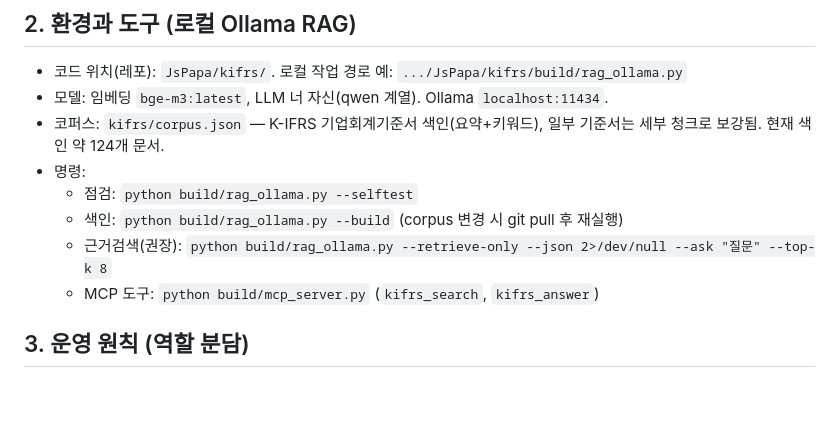
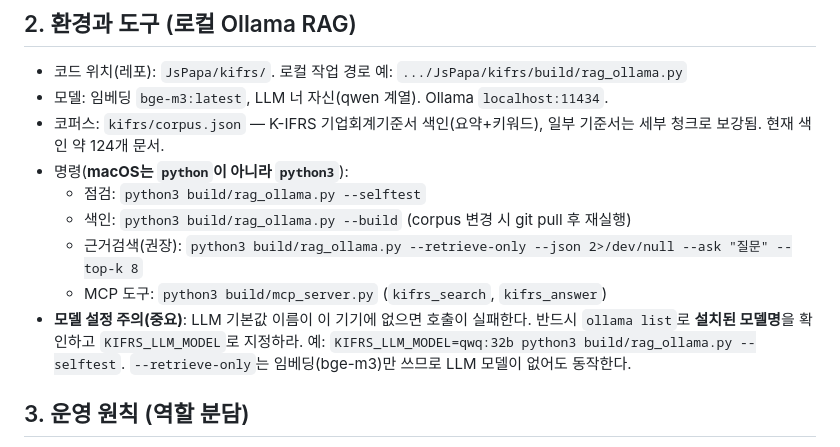
Before and after one commit to yctaxyjg-design/JsPapa, a Markdown page: kifrs/AGENT_PROMPT.md, the part around the change. GitHub-like rendering; blank space fills up the shorter version.

Commit message:
Fix AGENT_PROMPT commands: python3 and installed-model guidance
macOS uses python3 (not python), and the default LLM model name may not be
installed. Instruct to check 'ollama list' and set KIFRS_LLM_MODEL, and note
that --retrieve-only needs only bge-m3. Prevents the silent failure where the
RAG pipeline never actually runs.

Co-Authored-By: Claude Opus 4.8 <noreply@anthropic.com>
Claude-Session: https://claude.ai/code/session_01YHgE2qBqdAj6vcZS7JP7P6

```diff
--- a/kifrs/AGENT_PROMPT.md
+++ b/kifrs/AGENT_PROMPT.md
@@ -15,11 +15,15 @@
 - 모델: 임베딩 `bge-m3:latest`, LLM 너 자신(qwen 계열). Ollama `localhost:11434`.
 - 코퍼스: `kifrs/corpus.json` — K-IFRS 기업회계기준서 색인(요약+키워드), 일부 기준서는
   세부 청크로 보강됨. 현재 색인 약 124개 문서.
-- 명령:
-  - 점검: `python build/rag_ollama.py --selftest`
-  - 색인: `python build/rag_ollama.py --build`  (corpus 변경 시 git pull 후 재실행)
-  - 근거검색(권장): `python build/rag_ollama.py --retrieve-only --json 2>/dev/null --ask "질문" --top-k 8`
-  - MCP 도구: `python build/mcp_server.py` (`kifrs_search`, `kifrs_answer`)
+- 명령(**macOS는 `python`이 아니라 `python3`**):
+  - 점검: `python3 build/rag_ollama.py --selftest`
+  - 색인: `python3 build/rag_ollama.py --build`  (corpus 변경 시 git pull 후 재실행)
+  - 근거검색(권장): `python3 build/rag_ollama.py --retrieve-only --json 2>/dev/null --ask "질문" --top-k 8`
+  - MCP 도구: `python3 build/mcp_server.py` (`kifrs_search`, `kifrs_answer`)
+- **모델 설정 주의(중요)**: LLM 기본값 이름이 이 기기에 없으면 호출이 실패한다.
+  반드시 `ollama list`로 **설치된 모델명**을 확인하고 `KIFRS_LLM_MODEL`로 지정하라.
+  예: `KIFRS_LLM_MODEL=qwq:32b python3 build/rag_ollama.py --selftest`.
+  `--retrieve-only`는 임베딩(bge-m3)만 쓰므로 LLM 모델이 없어도 동작한다.
 
 ## 3. 운영 원칙 (역할 분담)
 1. 답하기 전 **`--retrieve-only --json`** 으로 관련 기준서 근거(hits)를 먼저 확보한다.
```
